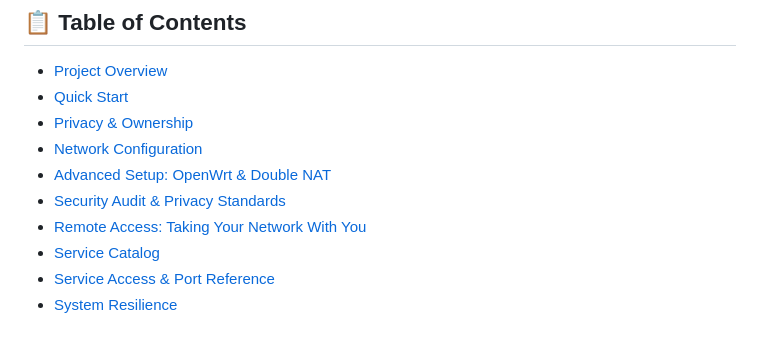
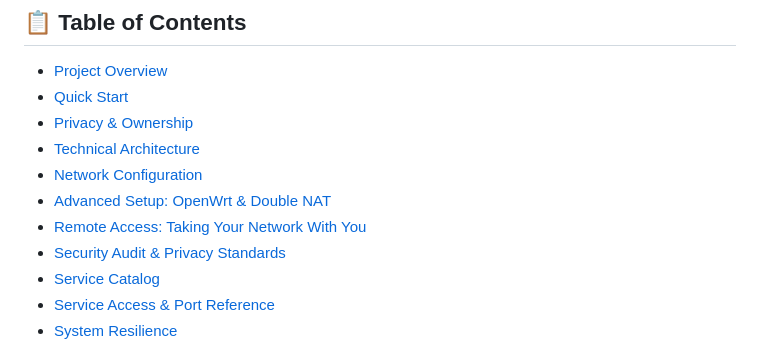
Before and after one commit to Lyceris-chan/selfhost-stack, a Markdown page: README.md, the part around the change printed below. Drawn GitHub-style.

```diff
--- a/README.md
+++ b/README.md
@@ -6,10 +6,11 @@ A self-hosted privacy stack for people who want to own their data instead of ren
 - [Project Overview](#-project-overview)
 - [Quick Start](#-quick-start)
 - [Privacy & Ownership](#-privacy--ownership)
+- [Technical Architecture](#-technical-architecture)
 - [Network Configuration](#-network-configuration)
 - [Advanced Setup: OpenWrt & Double NAT](#-advanced-setup-openwrt--double-nat)
+- [Remote Access: Taking Your Network With You](#-remote-access-taking-your-network-with-you)
 - [Security Audit & Privacy Standards](#-security-audit--privacy-standards)
-- [Remote Access: Taking Your Network With You](#-remote-access-taking-your-network-with-you)
 - [Service Catalog](#-service-catalog)
 - [Service Access & Port Reference](#-service-access--port-reference)
 - [System Resilience](#-system-resilience)
```
Also changed, not shown: other parts of README.md (+1 -1 lines).
